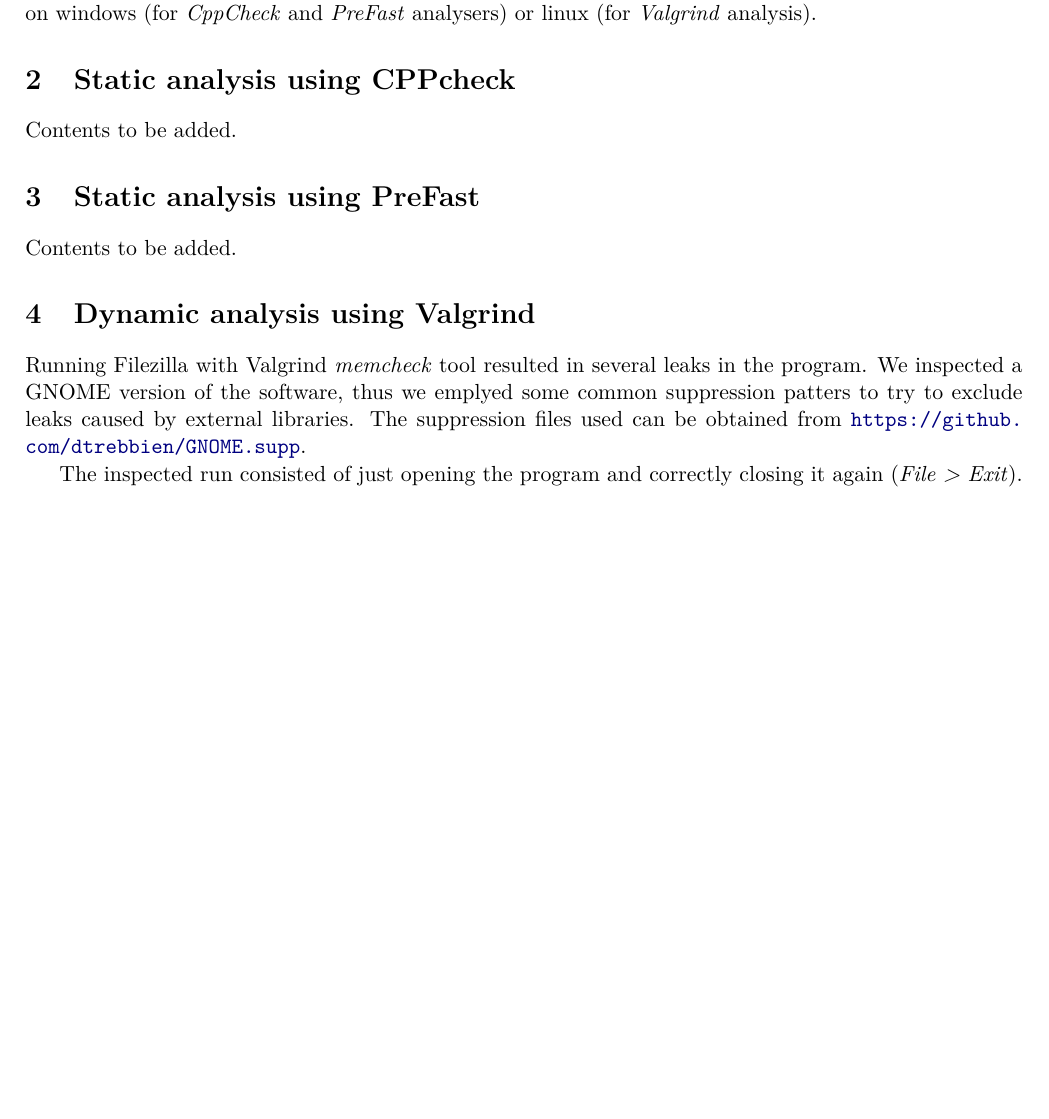
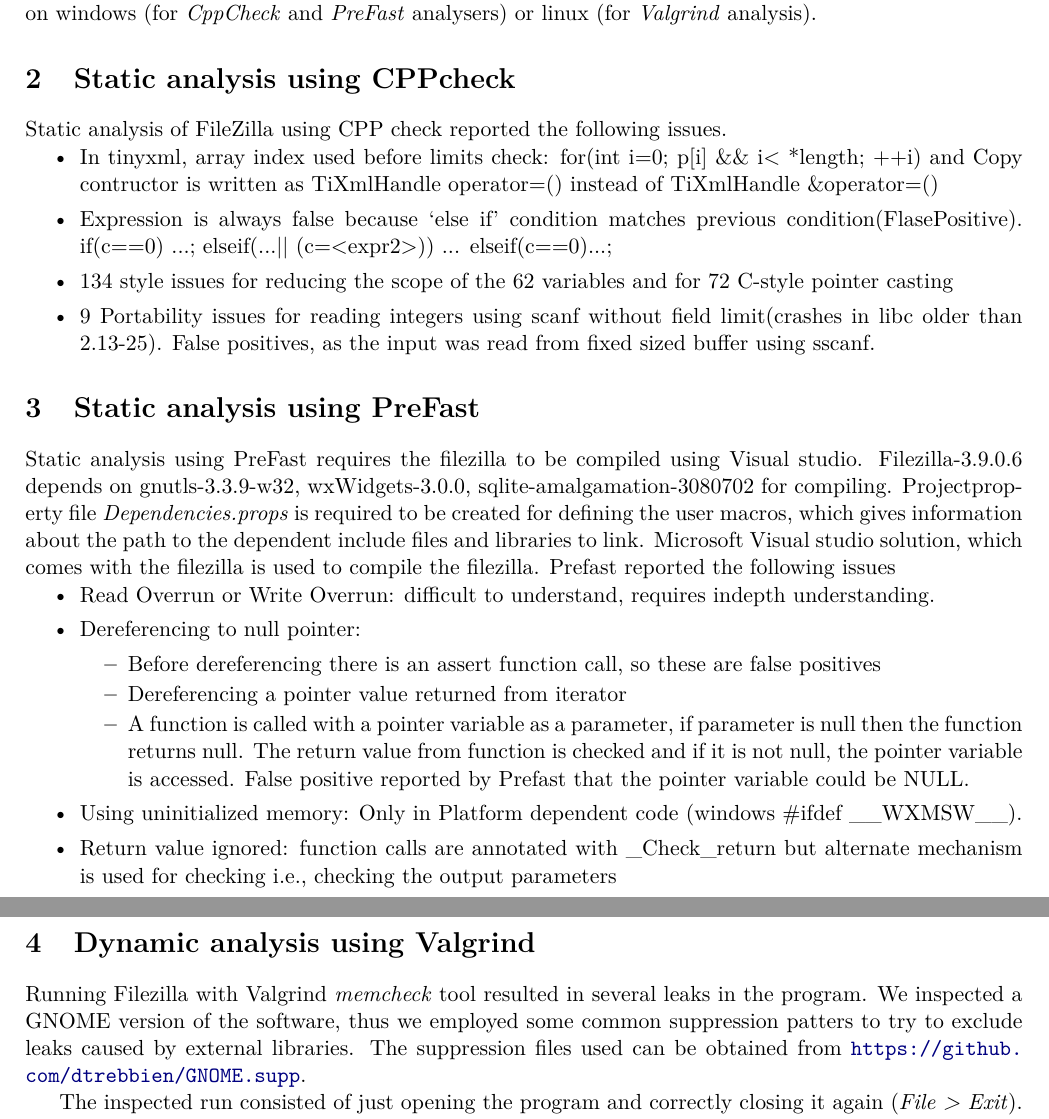
Before and after one commit to spito/ProjectJSON, a LaTeX document (filezilla/report/report.tex): part of page 1 of 2 before the commit and two parts of pages 1 and 2 of 2 after it, the two joined at a grey line, cut so that both start at the same text, the shorter picture padded with empty space. Compiled offline with pdfLaTeX.

Commit message:
report update by Ravi

```diff
--- a/filezilla/report/report.tex
+++ b/filezilla/report/report.tex
@@ -39,16 +39,33 @@
 FileZilla is a free, cross-platform FTP application software for multiple platforms. The source code is open and licenced as GNU GPLv2. The most recent stable version as of now is 3.9.0.6, which was used for the purposes of all below-mentioned analyses. We inspected the client-side application, compiled either on windows (for \textit{CppCheck} and \textit{PreFast} analysers) or linux (for \textit{Valgrind} analysis).
 
 \section{Static analysis using CPPcheck}
+Static analysis of FileZilla using CPP check reported the following issues.
+\begin{itemize}[topsep=0pt, itemsep=0pt]
+ \item In tinyxml, array index used before limits check: for(int i=0; p[i] \&\& i< *length; ++i) and Copy contructor is written as TiXmlHandle operator=() instead of TiXmlHandle \&operator=()
+ \item Expression is always false because `else if' condition matches previous condition(FlasePositive). if(c==0) ...; elseif(...|| (c=<expr2>)) ... elseif(c==0)...;
+ \item 134 style issues for reducing the scope of the 62 variables  and for 72 C-style pointer casting
+ \item 9 Portability issues for reading integers using scanf without field limit(crashes in libc older than 2.13-25). False positives, as the input was read from fixed sized buffer using sscanf.
+\end{itemize}
 
-Contents to be added.
 
 \section{Static analysis using PreFast}
-
-Contents to be added.
+Static analysis using PreFast requires the filezilla to be compiled using Visual studio. Filezilla-3.9.0.6 depends on gnutls-3.3.9-w32, wxWidgets-3.0.0, sqlite-amalgamation-3080702 for compiling. Projectproperty file \textit{Dependencies.props} is required to be created for defining the user macros, which gives information about the path to the dependent include files and libraries to link. Microsoft Visual studio solution, which comes with the filezilla is used to compile the filezilla.
+Prefast reported the following issues
+\begin{itemize}[topsep=0pt, itemsep=0pt]
+ \item Read Overrun or Write Overrun: difficult to understand, requires indepth understanding.
+ \item Dereferencing to null pointer:
+	\begin{itemize}[topsep=0pt, itemsep=0pt]
+		\item Before dereferencing there is an assert function call, so these are false positives
+		\item Dereferencing a pointer value returned from iterator
+		\item A function is called with a pointer variable as a parameter, if parameter is null then the function returns null. The return value from function is checked and if it is not null, the pointer variable is accessed. False positive reported by Prefast that the pointer variable could be NULL.
+	\end{itemize}
+ \item Using uninitialized memory: Only in Platform dependent code (windows \#ifdef \_\_WXMSW\_\_).
+ \item Return value ignored: function calls are annotated with \_Check\_return but alternate mechanism is used for checking i.e., checking the output parameters
+\end{itemize}
 
 \section{Dynamic analysis using Valgrind}
 
-Running Filezilla with Valgrind \textit{memcheck} tool resulted in several leaks in the program. We inspected a GNOME version of the software, thus we emplyed some common suppression patters to try to exclude leaks caused by external libraries. The suppression files used can be obtained from \url{https://github.com/dtrebbien/GNOME.supp}.
+Running Filezilla with Valgrind \textit{memcheck} tool resulted in several leaks in the program. We inspected a GNOME version of the software, thus we employed some common suppression patters to try to exclude leaks caused by external libraries. The suppression files used can be obtained from \url{https://github.com/dtrebbien/GNOME.supp}.
 
 The inspected run consisted of just opening the program and correctly closing it again (\textit{File > Exit}). This resulted in:
 \begin{itemize}[topsep=0pt, itemsep=0pt]
```
